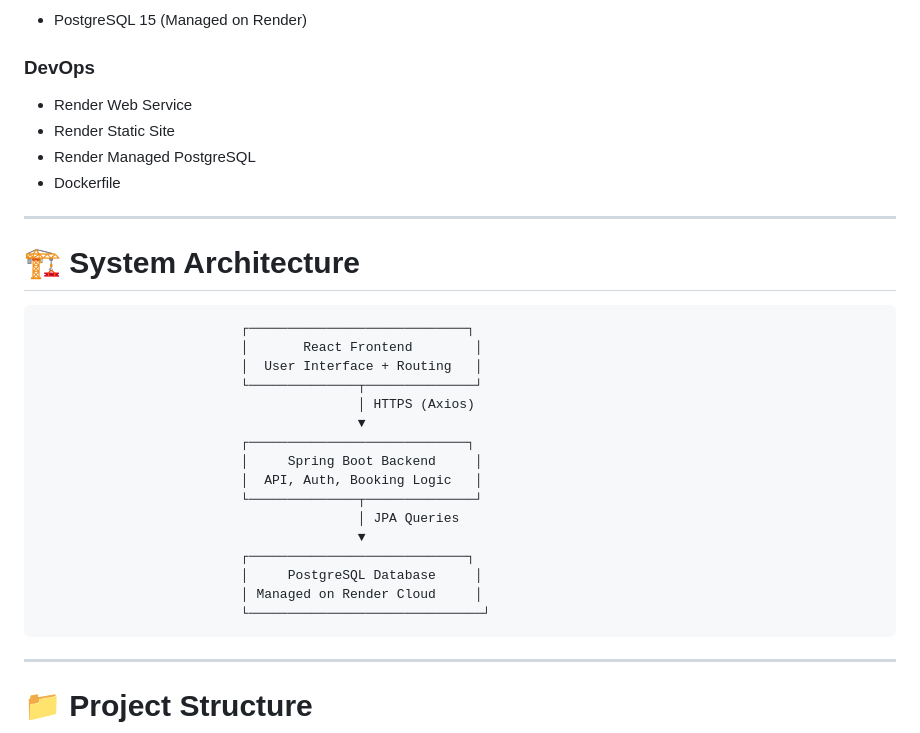
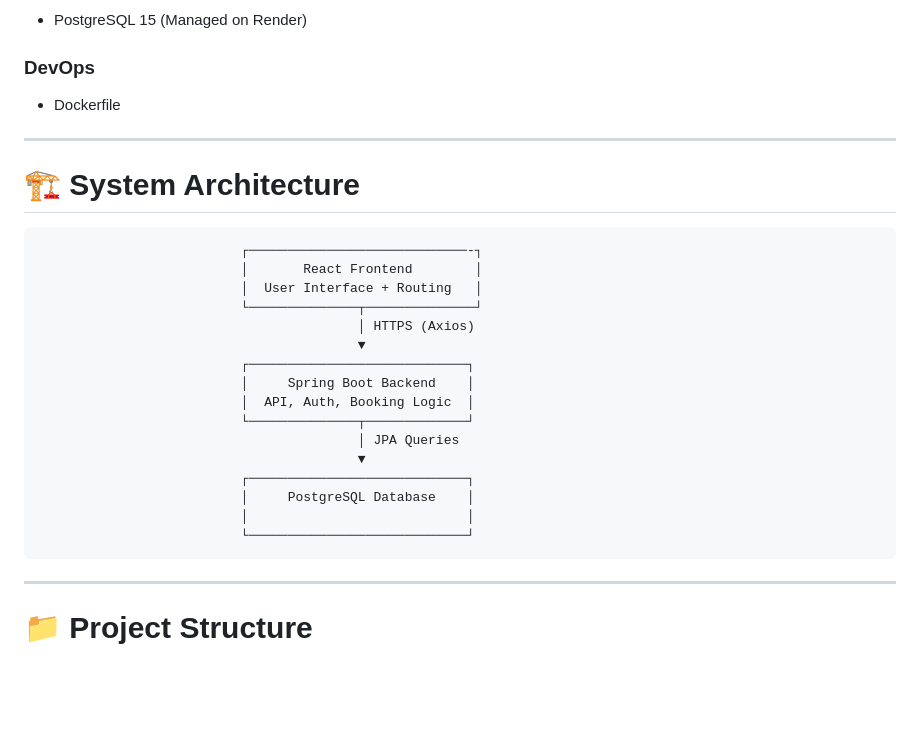
Before and after one commit to harsha3v777/Bus-booking-system, a Markdown page: README.md, the part around one of its changes. Rendered like a GitHub page; blank space fills up the shorter version.

````diff
--- a/README.md
+++ b/README.md
@@ -74,9 +69,6 @@ Built for **scalability**, **modularity**, and **enterprise-readiness**.
 - PostgreSQL 15 (Managed on Render)
 
 ### **DevOps**
-- Render Web Service
-- Render Static Site
-- Render Managed PostgreSQL
 - Dockerfile
 
 ---
@@ -84,22 +76,22 @@ Built for **scalability**, **modularity**, and **enterprise-readiness**.
 # 🏗 **System Architecture**
 
 ```
-                          ┌────────────────────────────┐
+                          ┌────────────────────────────-┐
                           │       React Frontend        │
                           │  User Interface + Routing   │
                           └──────────────┬──────────────┘
                                          │ HTTPS (Axios)
                                          ▼
                           ┌────────────────────────────┐
-                          │     Spring Boot Backend     │
-                          │  API, Auth, Booking Logic   │
-                          └──────────────┬──────────────┘
+                          │     Spring Boot Backend    │
+                          │  API, Auth, Booking Logic  │
+                          └──────────────┬─────────────┘
                                          │ JPA Queries
                                          ▼
                           ┌────────────────────────────┐
-                          │     PostgreSQL Database     │
-                          │ Managed on Render Cloud     │
-                          └──────────────────────────────┘
+                          │     PostgreSQL Database    │
+                          │                            │
+                          └────────────────────────────┘
 ```
 
 ---
````
Also changed, not shown: other parts of README.md (+7 -27 lines).
